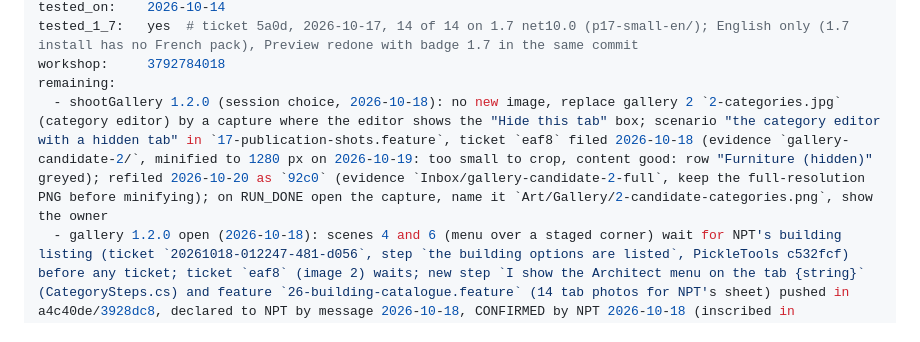
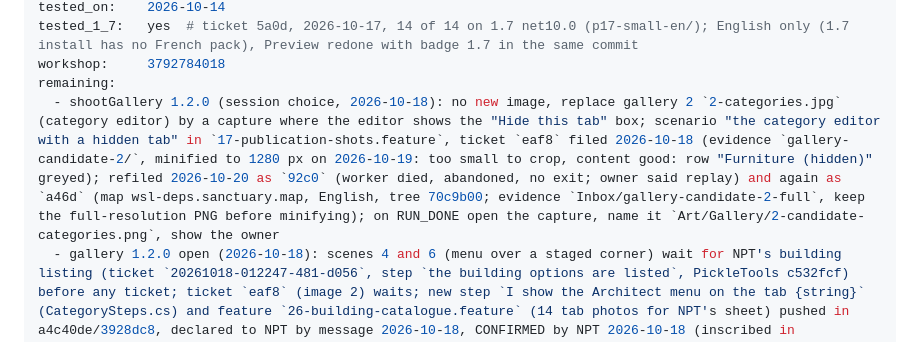
Before and after one commit to vbardales/Rimworld-Architect-Studio, a Markdown page: STATUS.md, the part around the change. Drawn GitHub-style.

Commit message:
state: gallery 2 ticket 92c0 abandoned, refiled as a46d

```diff
--- a/STATUS.md
+++ b/STATUS.md
@@ -24,7 +24,7 @@ tested_on:    2026-10-14
 tested_1_7:   yes  # ticket 5a0d, 2026-10-17, 14 of 14 on 1.7 net10.0 (p17-small-en/); English only (1.7 install has no French pack), Preview redone with badge 1.7 in the same commit
 workshop:     3792784018
 remaining:
-  - shootGallery 1.2.0 (session choice, 2026-10-18): no new image, replace gallery 2 `2-categories.jpg` (category editor) by a capture where the editor shows the "Hide this tab" box; scenario "the category editor with a hidden tab" in `17-publication-shots.feature`, ticket `eaf8` filed 2026-10-18 (evidence `gallery-candidate-2/`, minified to 1280 px on 2026-10-19: too small to crop, content good: row "Furniture (hidden)" greyed); refiled 2026-10-20 as `92c0` (evidence `Inbox/gallery-candidate-2-full`, keep the full-resolution PNG before minifying); on RUN_DONE open the capture, name it `Art/Gallery/2-candidate-categories.png`, show the owner
+  - shootGallery 1.2.0 (session choice, 2026-10-18): no new image, replace gallery 2 `2-categories.jpg` (category editor) by a capture where the editor shows the "Hide this tab" box; scenario "the category editor with a hidden tab" in `17-publication-shots.feature`, ticket `eaf8` filed 2026-10-18 (evidence `gallery-candidate-2/`, minified to 1280 px on 2026-10-19: too small to crop, content good: row "Furniture (hidden)" greyed); refiled 2026-10-20 as `92c0` (worker died, abandoned, no exit; owner said replay) and again as `a46d` (map wsl-deps.sanctuary.map, English, tree 70c9b00; evidence `Inbox/gallery-candidate-2-full`, keep the full-resolution PNG before minifying); on RUN_DONE open the capture, name it `Art/Gallery/2-candidate-categories.png`, show the owner
   - gallery 1.2.0 open (2026-10-18): scenes 4 and 6 (menu over a staged corner) wait for NPT's building listing (ticket `20261018-012247-481-d056`, step `the building options are listed`, PickleTools c532fcf) before any ticket; ticket `eaf8` (image 2) waits; new step `I show the Architect menu on the tab {string}` (CategorySteps.cs) and feature `26-building-catalogue.feature` (14 tab photos for NPT's sheet) pushed in a4c40de/3928dc8, declared to NPT by message 2026-10-18, CONFIRMED by NPT 2026-10-18 (inscribed in `Elsewhere/ArchitectStudio.md`, unprefixed, `CategorySteps.cs` ShowArchitectOnTab, PickleTools 3ab8885, INVENTORY.md regenerated, -Check passes; NPT files the 14 photographs after its utility item catalogue ticket `6e69`, DLCs staged), not played; NPT is also to send tab names beyond the 13 once its listing ran; shots 4 and 6 lines are in the header of `17-publication-shots.feature`, wait for `CATALOGUE-BUILDINGS.md` to name the Nelim-mod building defNames, then write the two scenarios and file one ticket
   - steps to declare to NPT (7.d) via the Ticket Manager (DONE 2026-10-18, PickleTools commit 4ebb7fa, `Elsewhere/ArchitectStudio.md`; declared as `HideTabSteps` and `UnsortedSteps`, sources `Tests/Pickle/Source/HideTabSteps.cs`, `UnsortedSteps.cs`): `HideTabSteps` (hide, show, shown, hidden, still buildable, listed hidden, Unsorted lacks) and `ShowArchitectOnUnsorted`, local to this mod, no second consumer yet; dependencies (4) rechecked 2026-10-15: unchanged, the new code uses only Core types and the existing reflection on Better Architect Menu; settings audit (5): one persisted field `hiddenCategories` (no new preference page entry), cleared by Reset everything, persistence checked in Run-Behavior (38 green)
   - translation 1.2.0: three keys added in both languages (`EditCategory.Hide`, `EditCategory.HideTip`, `Categories.HiddenTag`); `Check-Translations.ps1` green (81 Keyed calls), `FRENCH_REVIEW.md` regenerated; French of those three validated by the owner on 2026-10-15 (FRENCH_REVIEW.md review line, texts unchanged since `e895bbe`); 2026-10-17: ChatGPT review, owner agreed to two older French keys (`ShowResearchLockedTip`, `ResearchLocked.Reason`: "recherche inachevée", fa87bcd), FRENCH_REVIEW.md regenerated (77b0f03); a third remark on the PUBLICATION.md ellipsis "its images generated" refused as correct English, no change
```
